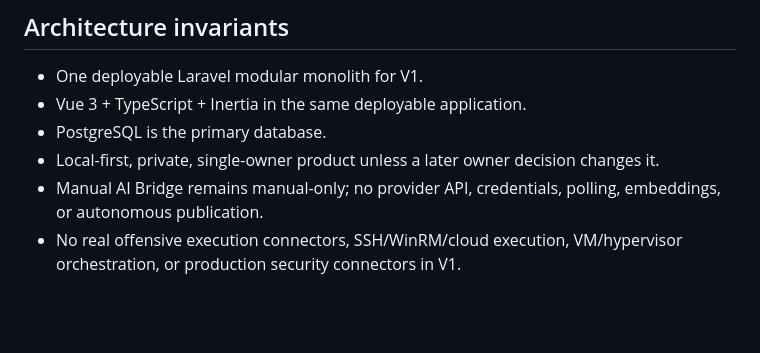
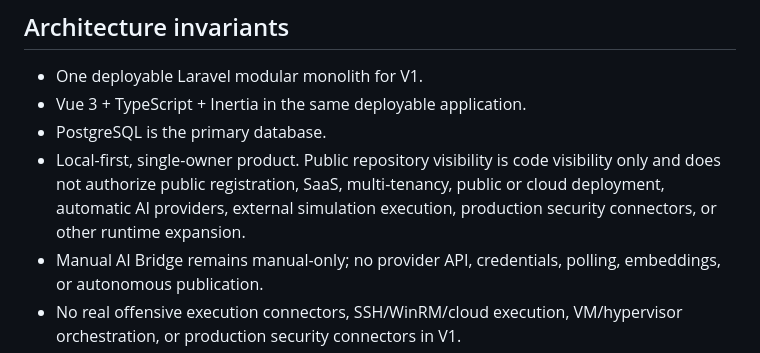
Before and after one commit to hamad933/Cybersecurity-Education-Platform, a Markdown page: AGENTS.md, the part around the change. GitHub-like rendering; blank space fills up the shorter version.

Commit message:
docs: clarify public repository product boundary

```diff
--- a/AGENTS.md
+++ b/AGENTS.md
@@ -41,7 +41,7 @@ A UI workstream must connect to real Laravel/Inertia application routes and real
 - One deployable Laravel modular monolith for V1.
 - Vue 3 + TypeScript + Inertia in the same deployable application.
 - PostgreSQL is the primary database.
-- Local-first, private, single-owner product unless a later owner decision changes it.
+- Local-first, single-owner product. Public repository visibility is code visibility only and does not authorize public registration, SaaS, multi-tenancy, public or cloud deployment, automatic AI providers, external simulation execution, production security connectors, or other runtime expansion.
 - Manual AI Bridge remains manual-only; no provider API, credentials, polling, embeddings, or autonomous publication.
 - No real offensive execution connectors, SSH/WinRM/cloud execution, VM/hypervisor orchestration, or production security connectors in V1.
 - Published/history-sensitive truth is revisioned or immutable; never overwrite accepted evidence, review decisions, run results, audit truth, or published revisions in place.
```
